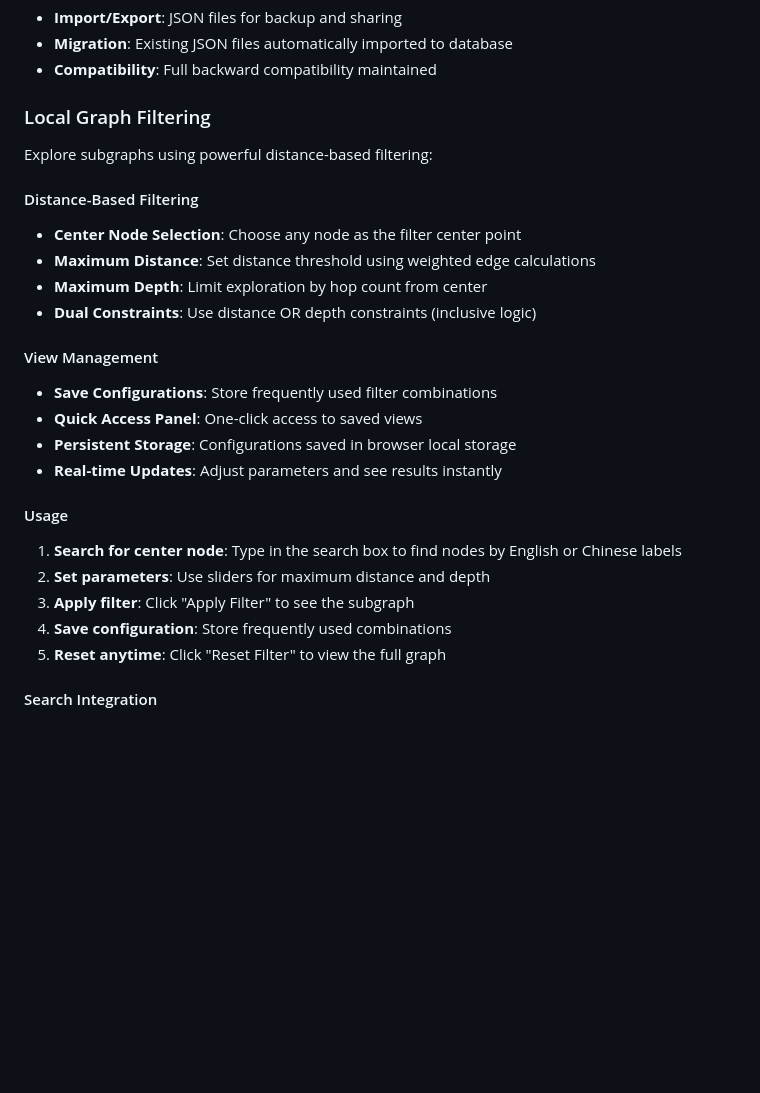
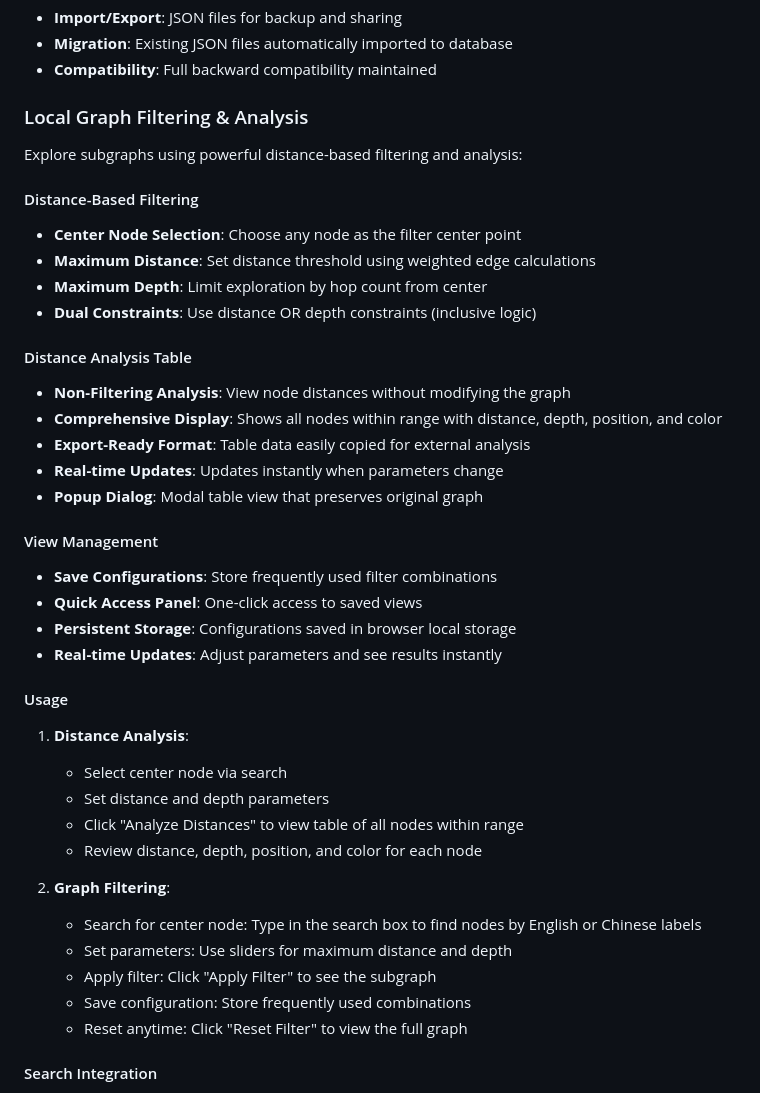
Before and after one commit to ALex-Everett-Liu/portable-local-graph, a Markdown page: README.md, the part around the change. GitHub-like rendering; blank space fills up the shorter version.

```diff
--- a/README.md
+++ b/README.md
@@ -113,15 +113,22 @@ The application now uses **SQLite database as primary storage** with JSON as bac
 - **Migration**: Existing JSON files automatically imported to database
 - **Compatibility**: Full backward compatibility maintained
 
-### Local Graph Filtering
+### Local Graph Filtering & Analysis
 
-Explore subgraphs using powerful distance-based filtering:
+Explore subgraphs using powerful distance-based filtering and analysis:
 
 #### Distance-Based Filtering
 - **Center Node Selection**: Choose any node as the filter center point
 - **Maximum Distance**: Set distance threshold using weighted edge calculations
 - **Maximum Depth**: Limit exploration by hop count from center
 - **Dual Constraints**: Use distance OR depth constraints (inclusive logic)
+
+#### Distance Analysis Table
+- **Non-Filtering Analysis**: View node distances without modifying the graph
+- **Comprehensive Display**: Shows all nodes within range with distance, depth, position, and color
+- **Export-Ready Format**: Table data easily copied for external analysis
+- **Real-time Updates**: Updates instantly when parameters change
+- **Popup Dialog**: Modal table view that preserves original graph
 
 #### View Management
 - **Save Configurations**: Store frequently used filter combinations
@@ -130,11 +137,18 @@ Explore subgraphs using powerful distance-based filtering:
 - **Real-time Updates**: Adjust parameters and see results instantly
 
 #### Usage
-1. **Search for center node**: Type in the search box to find nodes by English or Chinese labels
-2. **Set parameters**: Use sliders for maximum distance and depth
-3. **Apply filter**: Click "Apply Filter" to see the subgraph
-4. **Save configuration**: Store frequently used combinations
-5. **Reset anytime**: Click "Reset Filter" to view the full graph
+1. **Distance Analysis**:
+   - Select center node via search
+   - Set distance and depth parameters
+   - Click "Analyze Distances" to view table of all nodes within range
+   - Review distance, depth, position, and color for each node
+
+2. **Graph Filtering**:
+   - Search for center node: Type in the search box to find nodes by English or Chinese labels
+   - Set parameters: Use sliders for maximum distance and depth
+   - Apply filter: Click "Apply Filter" to see the subgraph
+   - Save configuration: Store frequently used combinations
+   - Reset anytime: Click "Reset Filter" to view the full graph
 
 #### Search Integration
 - **Node Selection**: Search replaces dropdown for large graphs
```
Also changed, not shown: CHANGELOG.md (+23 -0 lines).
